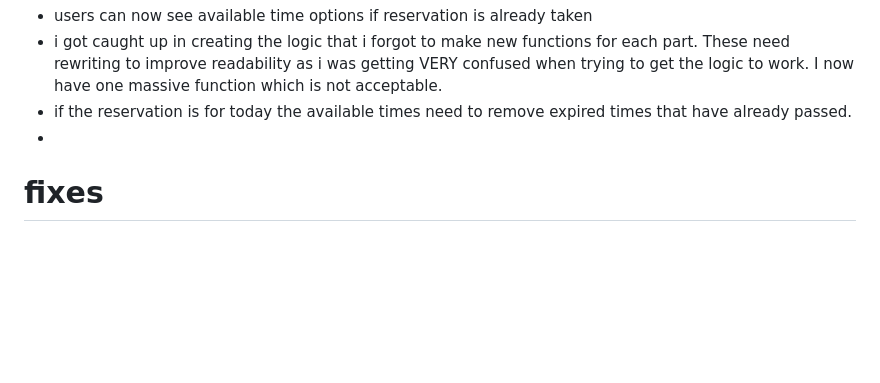
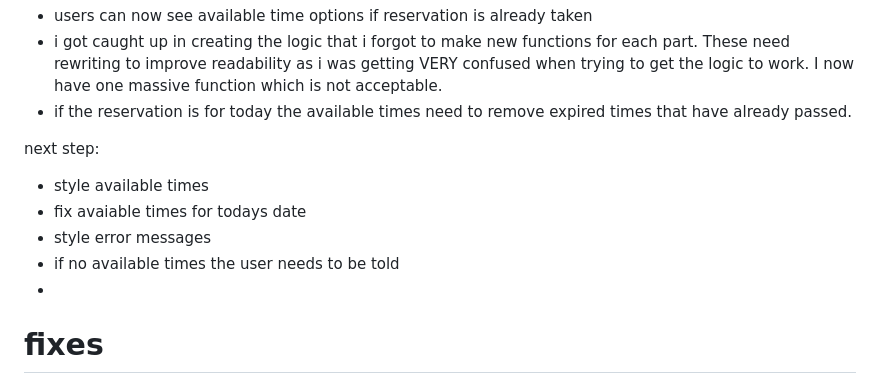
Before and after one commit to DanParkinson/project-4-elite, a Markdown page: AGILE.md, the part around the change. Rendered like a GitHub page; blank space fills up the shorter version.

Commit message:
AGILE.md updated. End of session commit

```diff
--- a/AGILE.md
+++ b/AGILE.md
@@ -75,6 +75,13 @@ So many issuses with this. It is the end of my session but a lot of problems nee
 - users can now see available time options if reservation is already taken
 - i got caught up in creating the logic that i forgot to make new functions for each part. These need rewriting to improve readability as i was getting VERY confused when trying to get the logic to work. I now have one massive function which is not acceptable.
 - if the reservation is for today the available times need to remove expired times that have already passed.
+
+
+next step:
+- style available times
+- fix avaiable times for todays date
+- style error messages
+- if no available times the user needs to be told
 -
 
 
```
